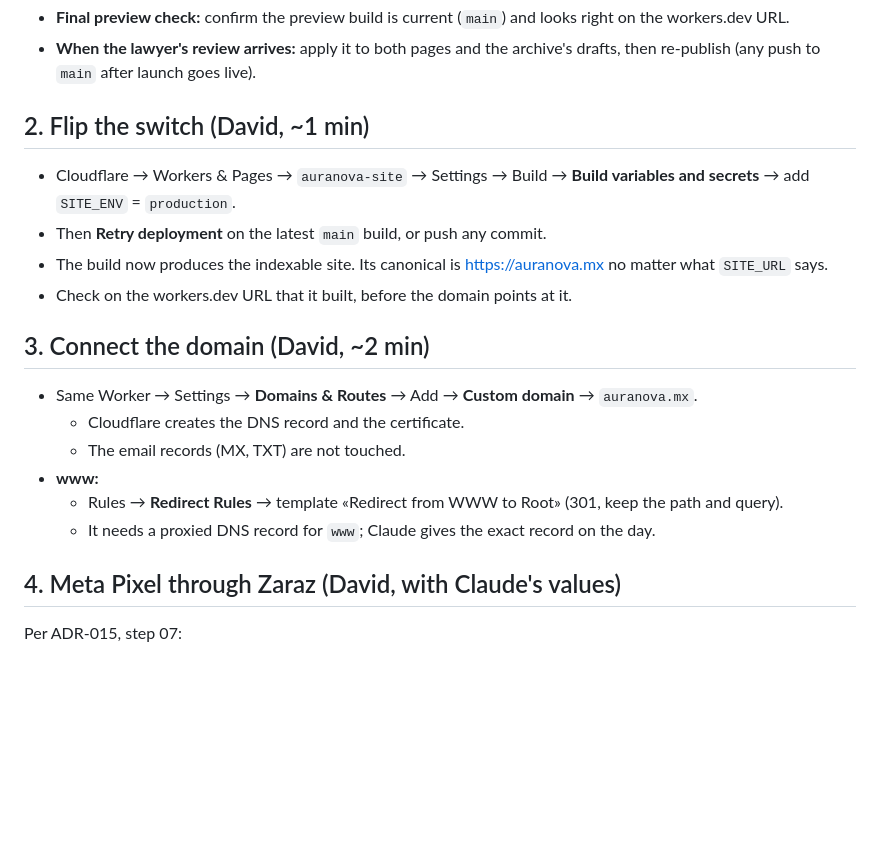
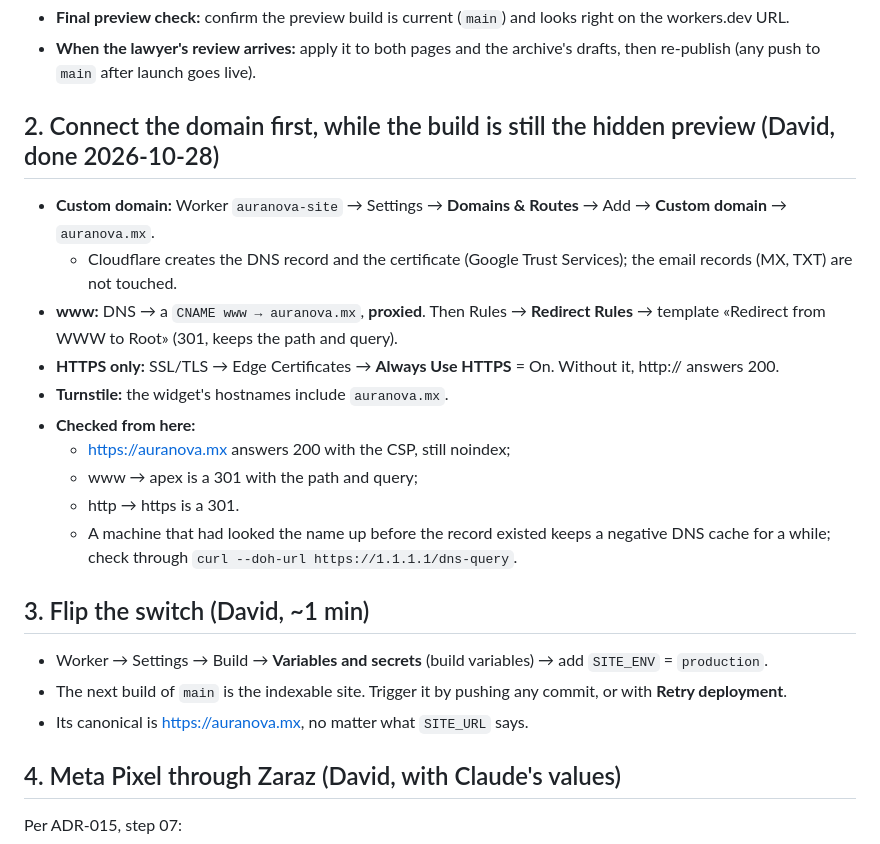
Before and after one commit to SpectralNova/auranova-site, a Markdown page: docs/LAUNCH.md, the part around the change. Drawn GitHub-style; blank space fills up the shorter version.

Commit message:
LAUNCH: the domain was connected before the switch; www CNAME, redirect rule and Always Use HTTPS
The order used on 2026-10-28: custom domain + www redirect + Always Use HTTPS while the build was
still the hidden preview, then SITE_ENV=production. This commit is the first production build.

Co-Authored-By: Claude Opus 5.5 <noreply@anthropic.com>

```diff
--- a/docs/LAUNCH.md
+++ b/docs/LAUNCH.md
@@ -21,21 +21,24 @@ The order to take the site from the workers.dev preview to https://auranova.mx.
 - **Final preview check:** confirm the preview build is current (`main`) and looks right on the workers.dev URL.
 - **When the lawyer's review arrives:** apply it to both pages and the archive's drafts, then re-publish (any push to `main` after launch goes live).
 
-## 2. Flip the switch (David, ~1 min)
+## 2. Connect the domain first, while the build is still the hidden preview (David, done 2026-10-28)
 
-- Cloudflare → Workers & Pages → `auranova-site` → Settings → Build → **Build variables and secrets** → add `SITE_ENV` = `production`.
-- Then **Retry deployment** on the latest `main` build, or push any commit.
-- The build now produces the indexable site. Its canonical is https://auranova.mx no matter what `SITE_URL` says.
-- Check on the workers.dev URL that it built, before the domain points at it.
+- **Custom domain:** Worker `auranova-site` → Settings → **Domains & Routes** → Add → **Custom domain** → `auranova.mx`.
+  - Cloudflare creates the DNS record and the certificate (Google Trust Services); the email records (MX, TXT) are not touched.
+- **www:** DNS → a `CNAME www → auranova.mx`, **proxied**. Then Rules → **Redirect Rules** → template «Redirect from WWW to Root» (301, keeps the path and query).
+- **HTTPS only:** SSL/TLS → Edge Certificates → **Always Use HTTPS** = On. Without it, http:// answers 200.
+- **Turnstile:** the widget's hostnames include `auranova.mx`.
+- **Checked from here:**
+  - https://auranova.mx answers 200 with the CSP, still noindex;
+  - www → apex is a 301 with the path and query;
+  - http → https is a 301.
+  - A machine that had looked the name up before the record existed keeps a negative DNS cache for a while; check through `curl --doh-url https://1.1.1.1/dns-query`.
 
-## 3. Connect the domain (David, ~2 min)
+## 3. Flip the switch (David, ~1 min)
 
-- Same Worker → Settings → **Domains & Routes** → Add → **Custom domain** → `auranova.mx`.
-  - Cloudflare creates the DNS record and the certificate.
-  - The email records (MX, TXT) are not touched.
-- **www:**
-  - Rules → **Redirect Rules** → template «Redirect from WWW to Root» (301, keep the path and query).
-  - It needs a proxied DNS record for `www`; Claude gives the exact record on the day.
+- Worker → Settings → Build → **Variables and secrets** (build variables) → add `SITE_ENV` = `production`.
+- The next build of `main` is the indexable site. Trigger it by pushing any commit, or with **Retry deployment**.
+- Its canonical is https://auranova.mx, no matter what `SITE_URL` says.
 
 ## 4. Meta Pixel through Zaraz (David, with Claude's values)
 
```
